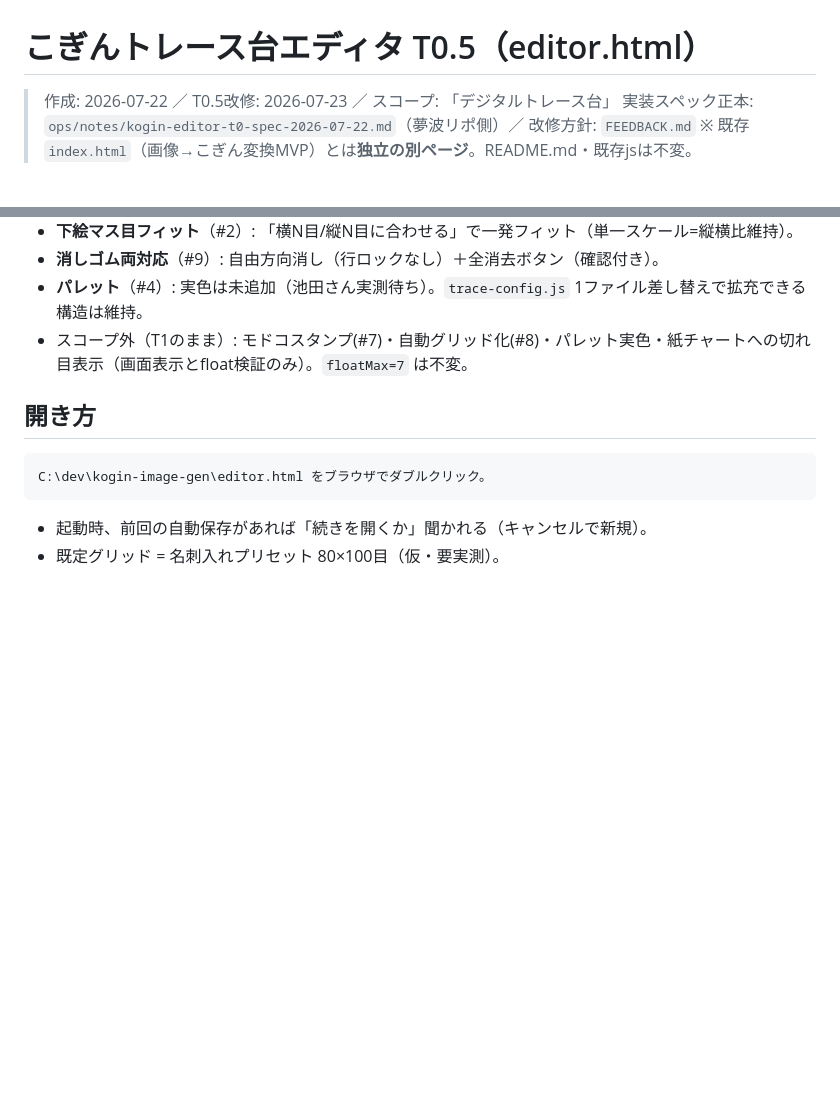
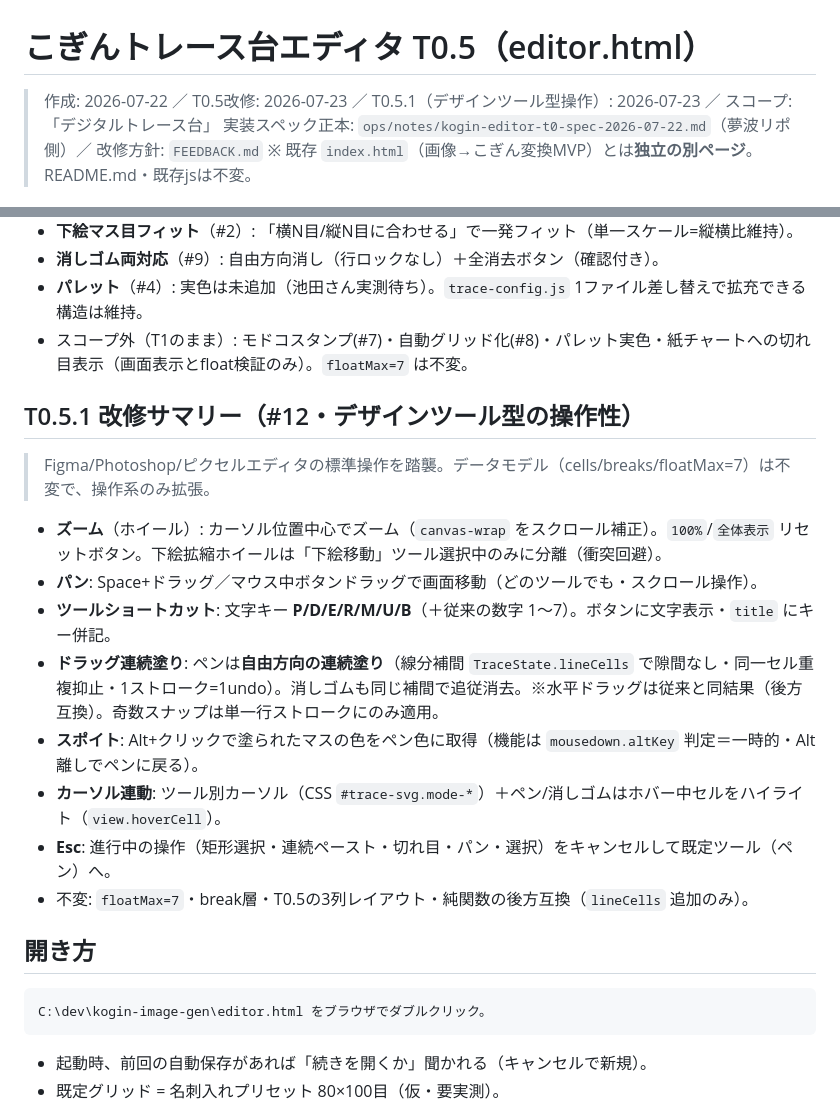
Before and after one commit to aomori-fisherman/kogin-image-gen, a Markdown page: EDITOR-README.md, 2 parts joined by grey strips. Rendered like a GitHub page; blank space fills up the shorter version.

````diff
--- a/EDITOR-README.md
+++ b/EDITOR-README.md
@@ -1,6 +1,6 @@
 # こぎんトレース台エディタ T0.5（editor.html）
 
-> 作成: 2026-07-22 ／ T0.5改修: 2026-07-23 ／ スコープ: 「デジタルトレース台」
+> 作成: 2026-07-22 ／ T0.5改修: 2026-07-23 ／ T0.5.1（デザインツール型操作）: 2026-07-23 ／ スコープ: 「デジタルトレース台」
 > 実装スペック正本: `ops/notes/kogin-editor-t0-spec-2026-07-22.md`（夢波リポ側）／ 改修方針: `FEEDBACK.md`
 > ※ 既存 `index.html`（画像→こぎん変換MVP）とは**独立の別ページ**。README.md・既存jsは不変。
 
@@ -23,6 +23,19 @@
 - **パレット**（#4）: 実色は未追加（池田さん実測待ち）。`trace-config.js` 1ファイル差し替えで拡充できる構造は維持。
 - スコープ外（T1のまま）: モドコスタンプ(#7)・自動グリッド化(#8)・パレット実色・紙チャートへの切れ目表示（画面表示とfloat検証のみ）。`floatMax=7` は不変。
 
+## T0.5.1 改修サマリー（#12・デザインツール型の操作性）
+
+> Figma/Photoshop/ピクセルエディタの標準操作を踏襲。データモデル（cells/breaks/floatMax=7）は不変で、操作系のみ拡張。
+
+- **ズーム**（ホイール）: カーソル位置中心でズーム（`canvas-wrap` をスクロール補正）。`100%`/`全体表示` リセットボタン。下絵拡縮ホイールは「下絵移動」ツール選択中のみに分離（衝突回避）。
+- **パン**: Space+ドラッグ／マウス中ボタンドラッグで画面移動（どのツールでも・スクロール操作）。
+- **ツールショートカット**: 文字キー **P/D/E/R/M/U/B**（＋従来の数字 1〜7）。ボタンに文字表示・`title` にキー併記。
+- **ドラッグ連続塗り**: ペンは**自由方向の連続塗り**（線分補間 `TraceState.lineCells` で隙間なし・同一セル重複抑止・1ストローク=1undo）。消しゴムも同じ補間で追従消去。※水平ドラッグは従来と同結果（後方互換）。奇数スナップは単一行ストロークにのみ適用。
+- **スポイト**: Alt+クリックで塗られたマスの色をペン色に取得（機能は `mousedown.altKey` 判定＝一時的・Alt離しでペンに戻る）。
+- **カーソル連動**: ツール別カーソル（CSS `#trace-svg.mode-*`）＋ペン/消しゴムはホバー中セルをハイライト（`view.hoverCell`）。
+- **Esc**: 進行中の操作（矩形選択・連続ペースト・切れ目・パン・選択）をキャンセルして既定ツール（ペン）へ。
+- 不変: `floatMax=7`・break層・T0.5の3列レイアウト・純関数の後方互換（`lineCells` 追加のみ）。
+
 ## 開き方
 
 ```
````
Also changed, not shown: other parts of EDITOR-README.md (+16 -15 lines), FEEDBACK.md (+24 -0 lines).
